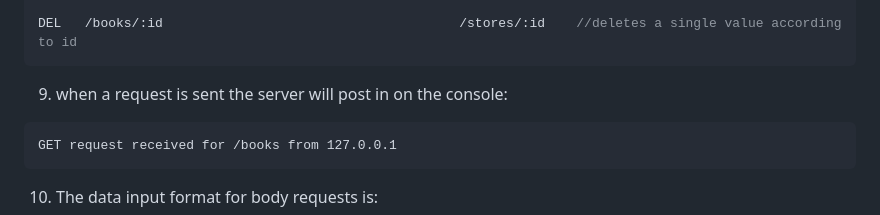
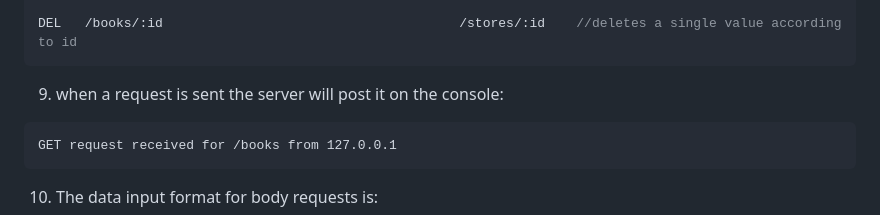
Before and after one commit to laradcm/bookstore-chain-system, a Markdown page: README.md, the part around the change. Rendered like a GitHub page.

Commit message:
small typo fix

````diff
--- a/README.md
+++ b/README.md
@@ -123,7 +123,7 @@ DEL   /books                                          /stores        //deletes v
 
 DEL   /books/:id                                      /stores/:id    //deletes a single value according to id
 ```
-9. when a request is sent the server will post in on the console:
+9. when a request is sent the server will post it on the console:
 ```clg
 GET request received for /books from 127.0.0.1
 ```
````
